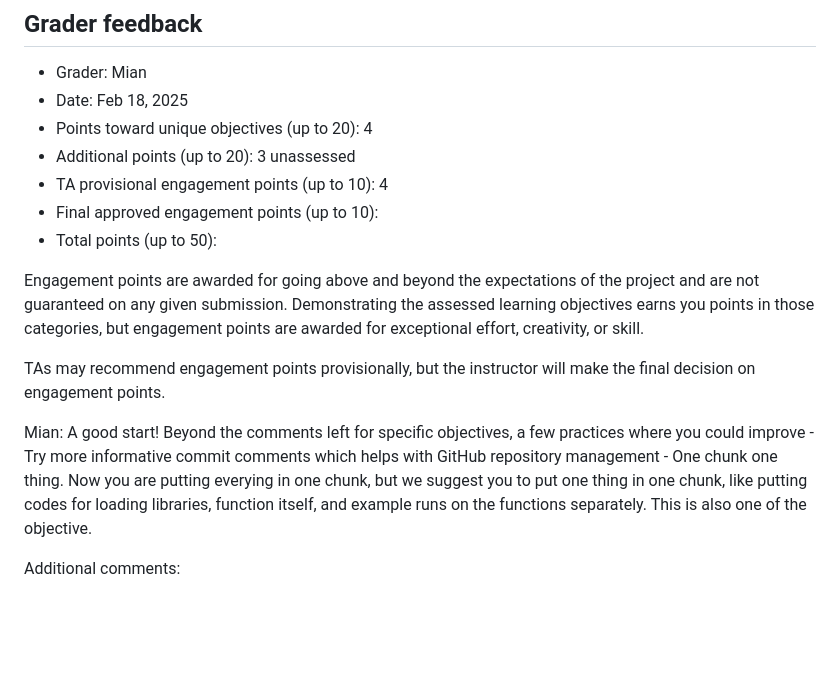
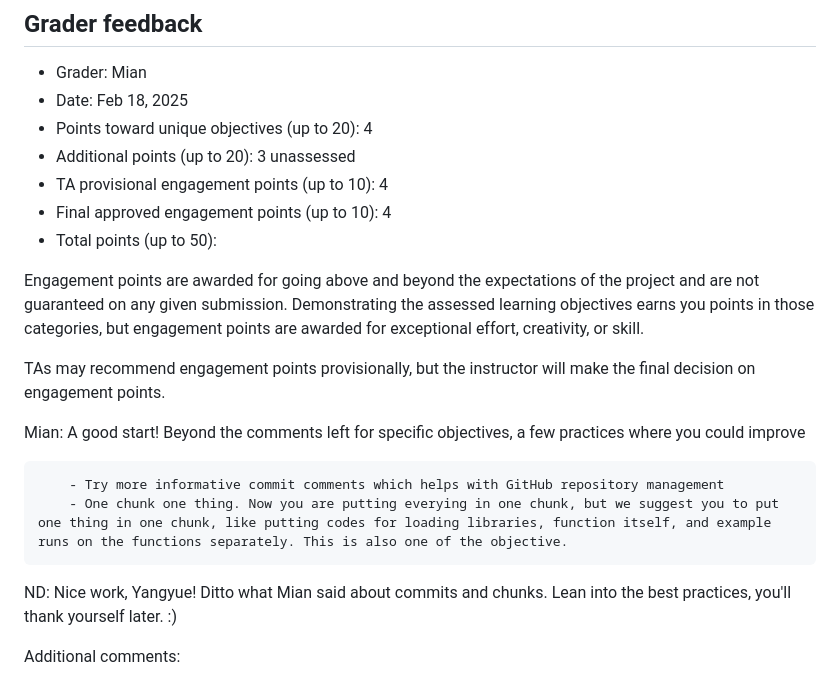
Before and after one commit to yyli28/d2mr-assessment-yyli28, a Markdown page: 06_r-programming/01_hello-world/assessment-yangyueli28.md, the part around the change. Rendered like a GitHub page; blank space fills up the shorter version.

Commit message:
Update assessment-yangyueli28.md - ND final

```diff
--- a/06_r-programming/01_hello-world/assessment-yangyueli28.md
+++ b/06_r-programming/01_hello-world/assessment-yangyueli28.md
@@ -510,7 +510,7 @@ It took me a while to refamiliarize myself with all of the functions and coding
 -   Points toward unique objectives (up to 20): 4
 -   Additional points (up to 20): 3 unassessed
 -   TA provisional engagement points (up to 10): 4
--   Final approved engagement points (up to 10):
+-   Final approved engagement points (up to 10): 4
 -   Total points (up to 50):
 
 Engagement points are awarded for going above and beyond the expectations of the project and are not guaranteed on any given submission. Demonstrating the assessed learning objectives earns you points in those categories, but engagement points are awarded for exceptional effort, creativity, or skill.
@@ -518,7 +518,10 @@ Engagement points are awarded for going above and beyond the expectations of the
 TAs may recommend engagement points provisionally, but the instructor will make the final decision on engagement points.
 
 Mian: A good start! Beyond the comments left for specific objectives, a few practices where you could improve
+
         - Try more informative commit comments which helps with GitHub repository management
         - One chunk one thing. Now you are putting everying in one chunk, but we suggest you to put one thing in one chunk, like putting codes for loading libraries, function itself, and example runs on the functions separately. This is also one of the objective.
 
+ND: Nice work, Yangyue! Ditto what Mian said about commits and chunks. Lean into the best practices, you'll thank yourself later. :)
+
 Additional comments:
```
